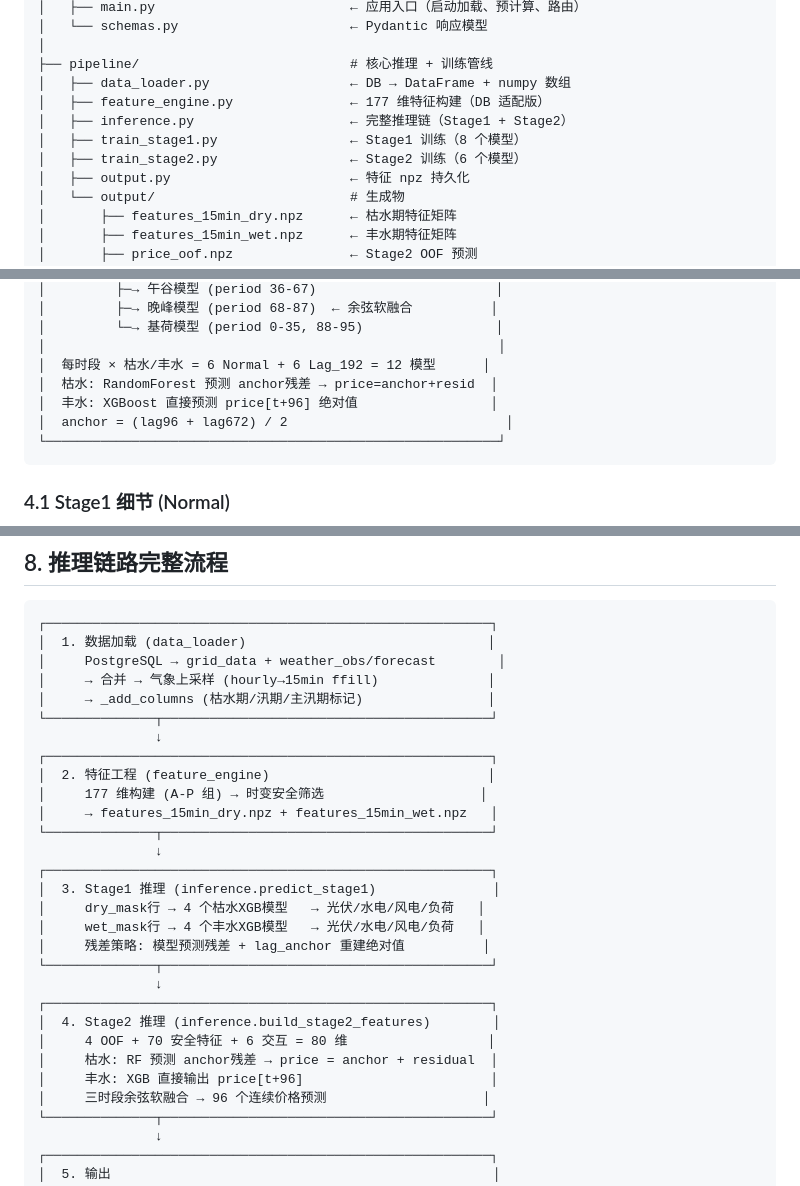
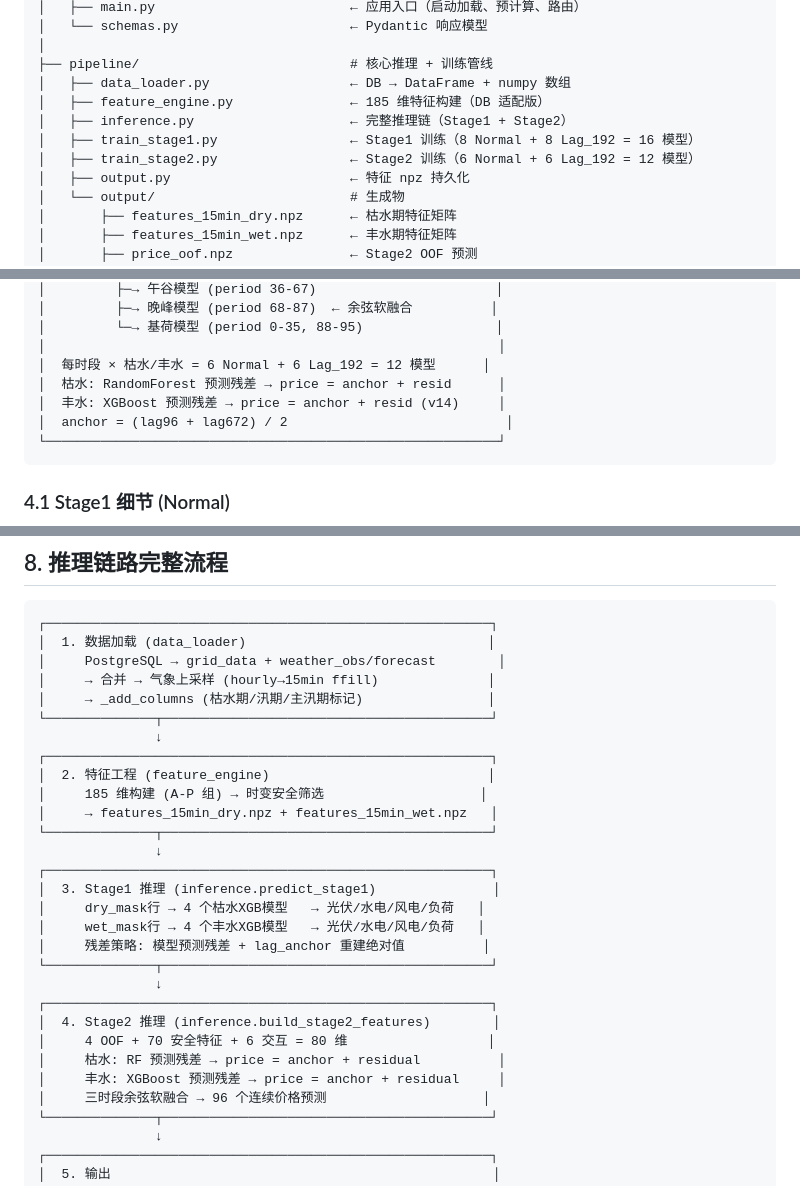
Before and after one commit to RollandKun/em_prediction_service, a Markdown page: PROJECT.md, 3 parts joined by grey strips. GitHub-like rendering.

````diff
--- a/PROJECT.md
+++ b/PROJECT.md
@@ -39,10 +39,10 @@ em_prediction_service/
 │
 ├── pipeline/                           # 核心推理 + 训练管线
 │   ├── data_loader.py                  ← DB → DataFrame + numpy 数组
-│   ├── feature_engine.py               ← 177 维特征构建（DB 适配版）
+│   ├── feature_engine.py               ← 185 维特征构建（DB 适配版）
 │   ├── inference.py                    ← 完整推理链（Stage1 + Stage2）
-│   ├── train_stage1.py                 ← Stage1 训练（8 个模型）
-│   ├── train_stage2.py                 ← Stage2 训练（6 个模型）
+│   ├── train_stage1.py                 ← Stage1 训练（8 Normal + 8 Lag_192 = 16 模型）
+│   ├── train_stage2.py                 ← Stage2 训练（6 Normal + 6 Lag_192 = 12 模型）
 │   ├── output.py                       ← 特征 npz 持久化
 │   └── output/                         # 生成物
 │       ├── features_15min_dry.npz      ← 枯水期特征矩阵
@@ -150,8 +150,8 @@ em_prediction_service/
 │         └─→ 基荷模型 (period 0-35, 88-95)                 │
 │                                                          │
 │  每时段 × 枯水/丰水 = 6 Normal + 6 Lag_192 = 12 模型      │
-│  枯水: RandomForest 预测 anchor残差 → price=anchor+resid  │
-│  丰水: XGBoost 直接预测 price[t+96] 绝对值                 │
+│  枯水: RandomForest 预测残差 → price = anchor + resid      │
+│  丰水: XGBoost 预测残差 → price = anchor + resid (v14)     │
 │  anchor = (lag96 + lag672) / 2                            │
 └──────────────────────────────────────────────────────────┘
 ```
@@ -333,7 +335,7 @@ python -m scheduler.main --list             # 列出所有任务
                ↓
 ┌─────────────────────────────────────────────────────────┐
 │  2. 特征工程 (feature_engine)                            │
-│     177 维构建 (A-P 组) → 时变安全筛选                    │
+│     185 维构建 (A-P 组) → 时变安全筛选                    │
 │     → features_15min_dry.npz + features_15min_wet.npz   │
 └──────────────┬──────────────────────────────────────────┘
                ↓
@@ -347,8 +349,8 @@ python -m scheduler.main --list             # 列出所有任务
 ┌─────────────────────────────────────────────────────────┐
 │  4. Stage2 推理 (inference.build_stage2_features)        │
 │     4 OOF + 70 安全特征 + 6 交互 = 80 维                  │
-│     枯水: RF 预测 anchor残差 → price = anchor + residual  │
-│     丰水: XGB 直接输出 price[t+96]                        │
+│     枯水: RF 预测残差 → price = anchor + residual          │
+│     丰水: XGBoost 预测残差 → price = anchor + residual     │
 │     三时段余弦软融合 → 96 个连续价格预测                    │
 └──────────────┬──────────────────────────────────────────┘
                ↓
````
Also changed, not shown: other parts of PROJECT.md (+12 -10 lines), CLAUDE.md (+12 -11 lines), README.md (+11 -8 lines).
